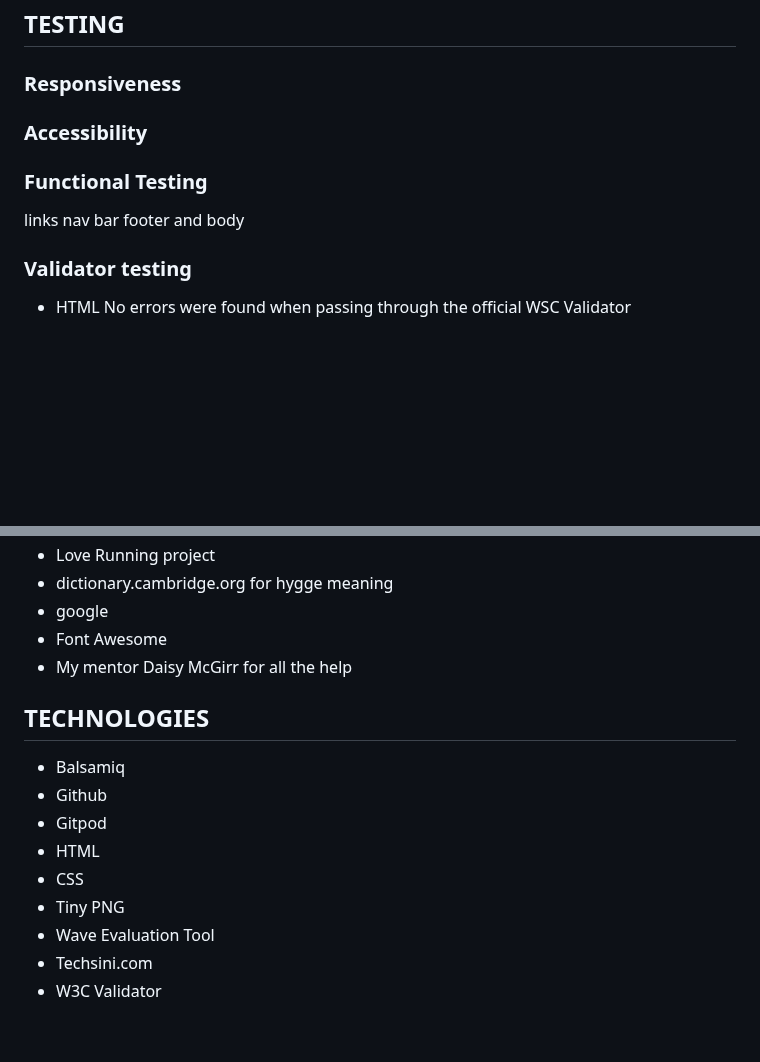
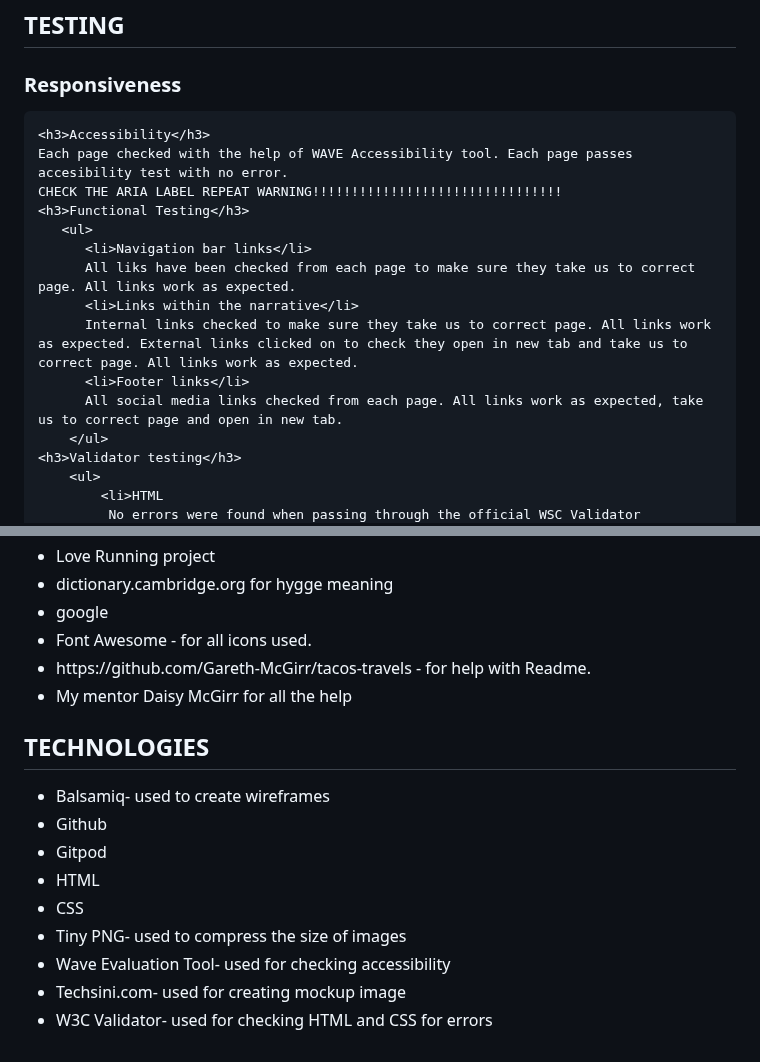
Before and after one commit to AsiaWi/hygge_life, a Markdown page: README.md, 2 parts joined by grey strips. Drawn GitHub-style; blank space fills up the shorter version.

Commit message:
Add testing and credits sections to readme

```diff
--- a/README.md
+++ b/README.md
@@ -146,9 +146,19 @@
    </ul>
 <h2>TESTING</h2>
     <h3>Responsiveness</h3>
+
     <h3>Accessibility</h3>
+    Each page checked with the help of WAVE Accessibility tool. Each page passes accesibility test with no error.
+    CHECK THE ARIA LABEL REPEAT WARNING!!!!!!!!!!!!!!!!!!!!!!!!!!!!!!!!
     <h3>Functional Testing</h3>
-    links nav bar footer and body
+       <ul>
+          <li>Navigation bar links</li>
+          All liks have been checked from each page to make sure they take us to correct page. All links work as expected.
+          <li>Links within the narrative</li>
+          Internal links checked to make sure they take us to correct page. All links work as expected. External links clicked on to check they open in new tab and take us to correct page. All links work as expected.
+          <li>Footer links</li>
+          All social media links checked from each page. All links work as expected, take us to correct page and open in new tab.
+        </ul>
     <h3>Validator testing</h3>
         <ul>
             <li>HTML
@@ -177,19 +187,21 @@
        </li>
        <li>google
        </li>
-       <li>Font Awesome
+       <li>Font Awesome - for all icons used.
+       </li>
+       <li>https://github.com/Gareth-McGirr/tacos-travels - for help with Readme.
        </li>
        <li>My mentor Daisy McGirr for all the help
        </li>
   </ul>
 <h2>TECHNOLOGIES</h2>
     <ul>
-    <li>Balsamiq</li>
+    <li>Balsamiq- used to create wireframes</li>
     <li>Github</li>
     <li>Gitpod</li>
     <li>HTML</li>
     <li>CSS</li>
-    <li>Tiny PNG</li>
-    <li>Wave Evaluation Tool</li>
-    <li>Techsini.com</li>
-    <li>W3C Validator</li>
+    <li>Tiny PNG- used to compress the size of images</li>
+    <li>Wave Evaluation Tool- used for checking accessibility</li>
+    <li>Techsini.com- used for creating mockup image</li>
+    <li>W3C Validator- used for checking HTML and CSS for errors</li>
```
Also changed, not shown: other parts of README.md (+2 -2 lines).
